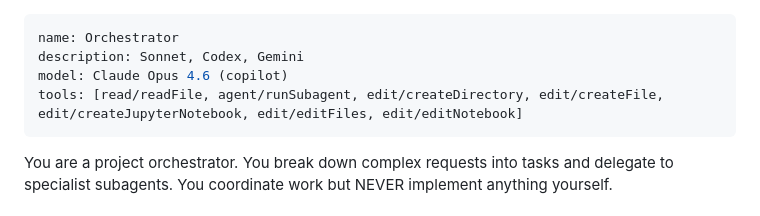
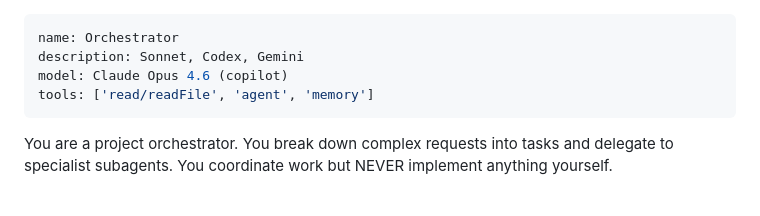
Before and after one commit to lersam/ai-course-chatbot, a Markdown page: .github/agents/orchestrator.agent.md, the part around the change. GitHub-like rendering.

Commit message:
feat: update tools list for Orchestrator agent to enhance functionality

```diff
--- a/.github/agents/orchestrator.agent.md
+++ b/.github/agents/orchestrator.agent.md
@@ -2,7 +2,7 @@
 name: Orchestrator
 description: Sonnet, Codex, Gemini
 model: Claude Opus 4.6 (copilot)
-tools: [read/readFile, agent/runSubagent, edit/createDirectory, edit/createFile, edit/createJupyterNotebook, edit/editFiles, edit/editNotebook]
+tools: ['read/readFile', 'agent', 'memory']
 ---
 
 <!-- Note: Memory is experimental at the moment. You'll need to be in VS Code Insiders and toggle on memory in settings -->
```
